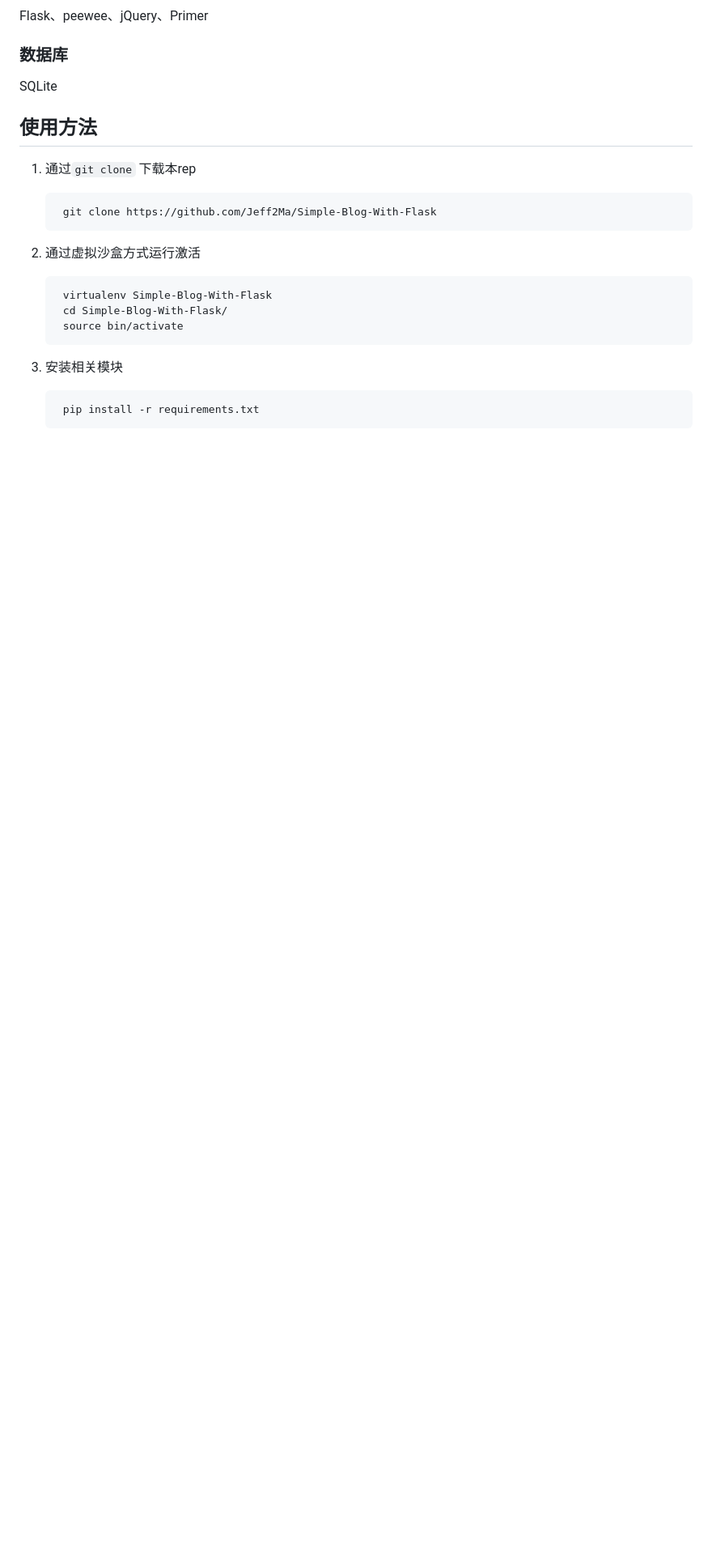
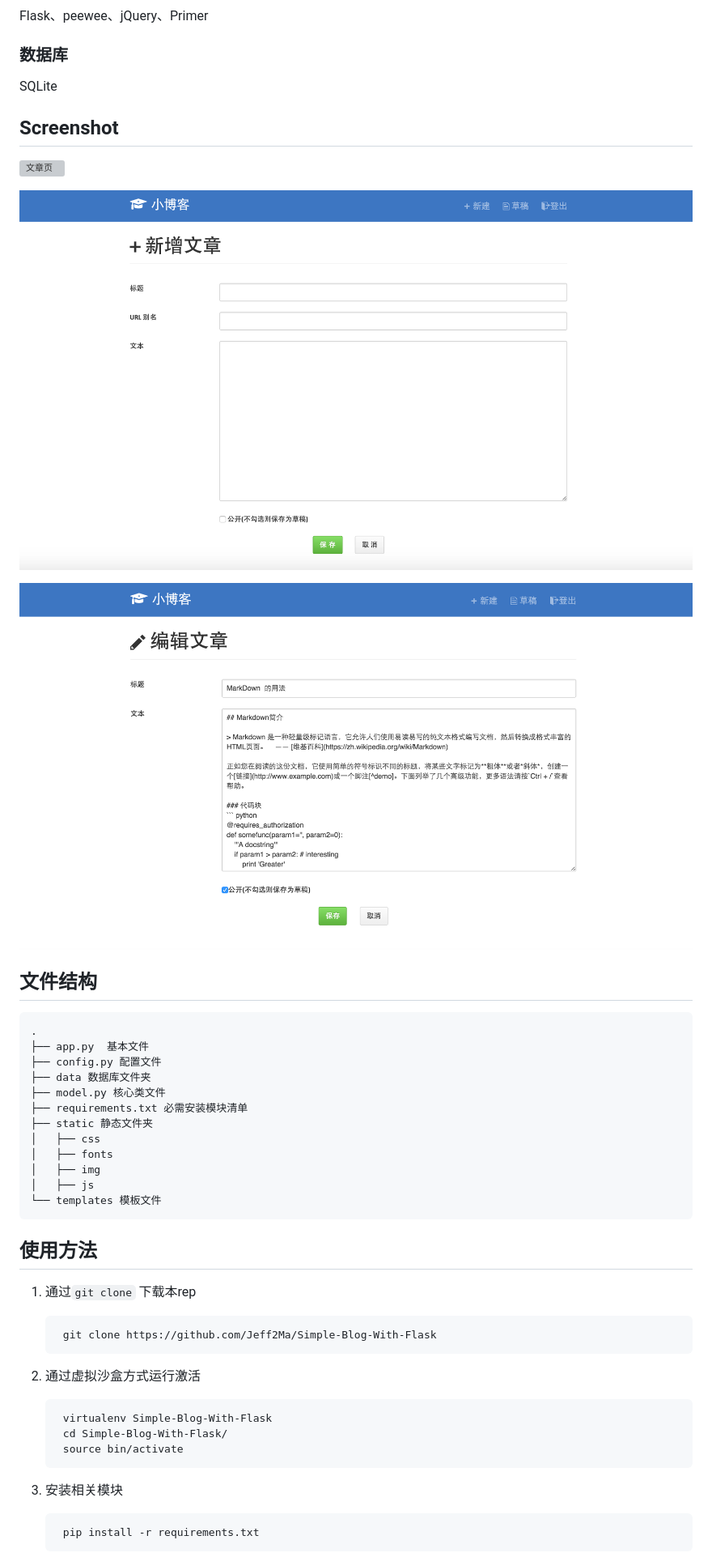
Before and after one commit to Jeff2Ma/Simple-Blog-With-Flask, a Markdown page: README.md, the part around the change printed below. Shown: that part at 81% size. GitHub-like rendering; pictures changed too: static/img/screenshot2.png (added), static/img/screenshot3.png (added); blank space fills up the shorter version; grey boxes are pictures that could not be loaded.

Commit message:
更新ready

```diff
--- a/README.md
+++ b/README.md
@@ -16,6 +16,29 @@ Flask、peewee、jQuery、Primer
 ### 数据库
 
 SQLite
+
+## Screenshot
+
+![文章页](./static/img/screenshot1.png)
+
+![新增文章页](./static/img/screenshot3.png)
+
+![编辑文章页](./static/img/screenshot2.png)
+
+## 文件结构
+	.
+	├── app.py  基本文件
+	├── config.py 配置文件
+	├── data 数据库文件夹
+	├── model.py 核心类文件
+	├── requirements.txt 必需安装模块清单
+	├── static 静态文件夹
+	│   ├── css
+	│   ├── fonts
+	│   ├── img
+	│   ├── js
+	└── templates 模板文件
+
 
 ## 使用方法
 
```
Also changed, not shown: other parts of README.md (+2 -0 lines), 2 other files.
